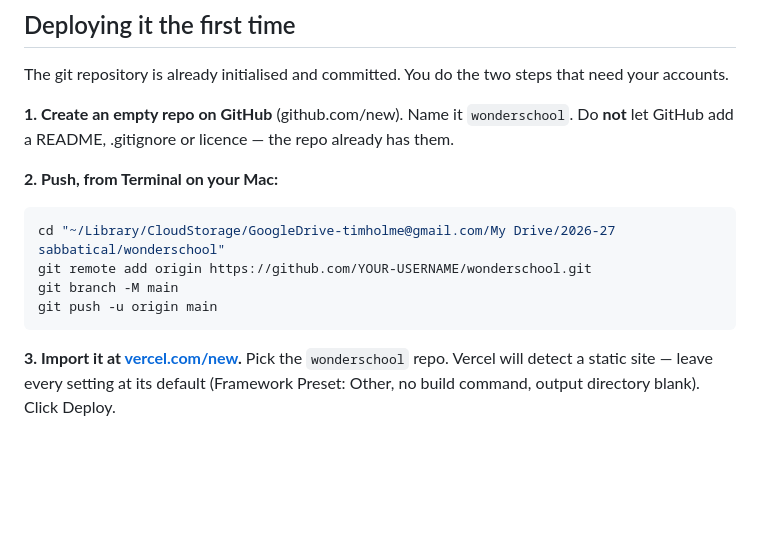
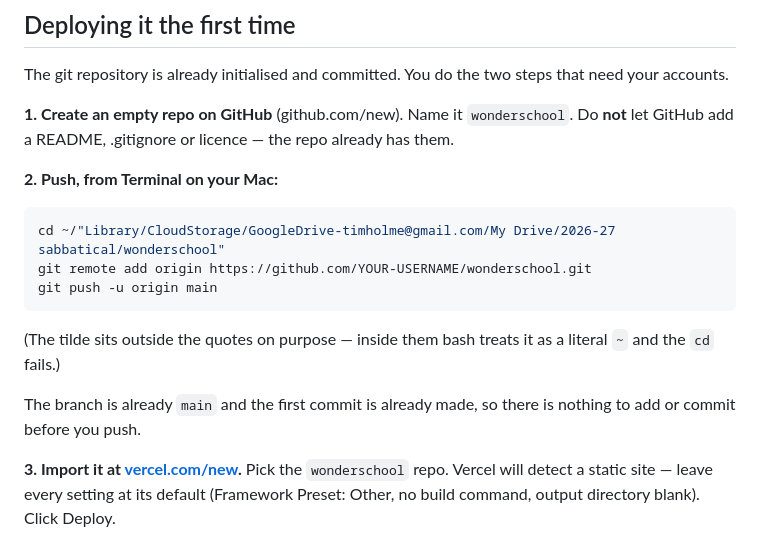
Before and after one commit to bayesfactor/wonderschool, a Markdown page: README.md, the part around the change. Drawn GitHub-style; blank space fills up the shorter version.

Commit message:
Fix the cd command in the README: the tilde must sit outside the quotes
Co-Authored-By: Claude Opus 5 <noreply@anthropic.com>
Claude-Session: https://claude.ai/code/session_012d9gg29ndCFxyNPrCppZUW

````diff
--- a/README.md
+++ b/README.md
@@ -13,11 +13,14 @@ The git repository is already initialised and committed. You do the two steps th
 **2. Push, from Terminal on your Mac:**
 
 ```bash
-cd "~/Library/CloudStorage/GoogleDrive-timholme@gmail.com/My Drive/2026-27 sabbatical/wonderschool"
+cd ~/"Library/CloudStorage/GoogleDrive-timholme@gmail.com/My Drive/2026-27 sabbatical/wonderschool"
 git remote add origin https://github.com/YOUR-USERNAME/wonderschool.git
-git branch -M main
 git push -u origin main
 ```
+
+(The tilde sits outside the quotes on purpose — inside them bash treats it as a literal `~` and the `cd` fails.)
+
+The branch is already `main` and the first commit is already made, so there is nothing to add or commit before you push.
 
 **3. Import it at [vercel.com/new](https://vercel.com/new).** Pick the `wonderschool` repo. Vercel will detect a static site — leave every setting at its default (Framework Preset: Other, no build command, output directory blank). Click Deploy.
 
````
